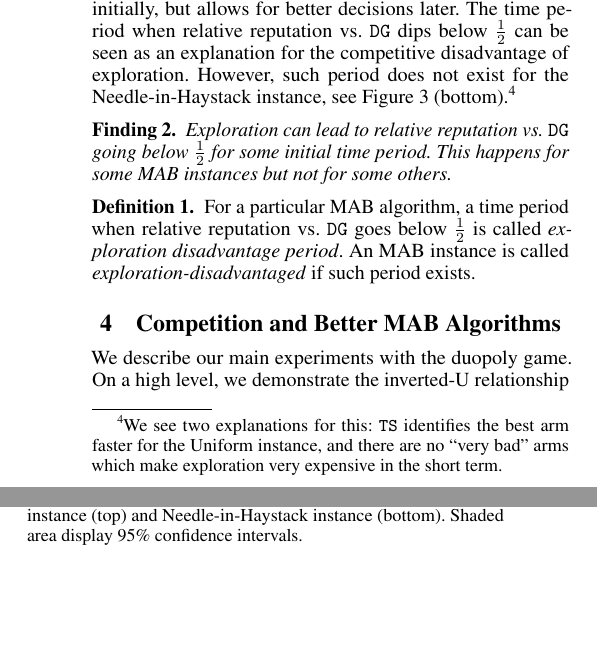
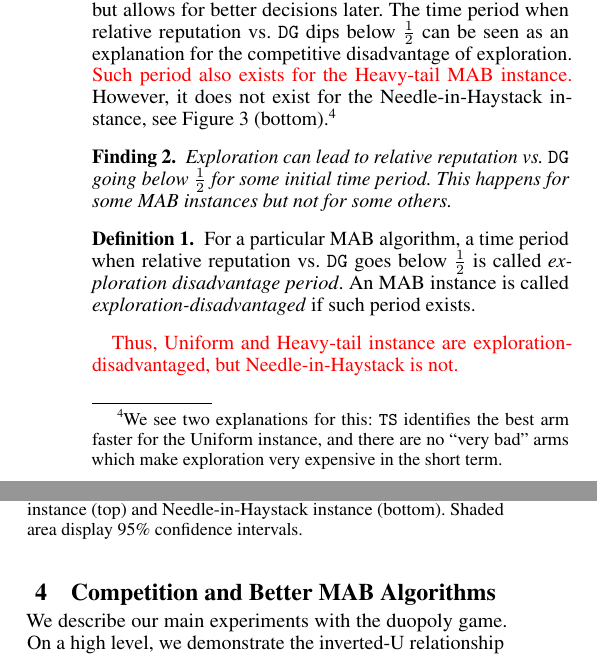
Before and after one commit to rawls238/CompetingBandits, a LaTeX paper (paper/competing_bandits.tex, which reads paper/content/perf_in_iso.tex): two parts of the columns of page 4 of 8, joined at a grey line, cut so that both start at the same text, the shorter picture padded with empty space. Compiled offline with pdfLaTeX.

Commit message:
Added which instances are exploration-disadvantaged.

```diff
--- a/paper/content/perf_in_iso.tex
+++ b/paper/content/perf_in_iso.tex
@@ -33,7 +33,7 @@ The mean reputation trajectory is probably the most natural way to represent an
 \label{relative_rep_plots}
 \end{figure}
 
-This angle allows a more nuanced analysis of reputation costs vs. benefits under competition. Figure \ref{relative_rep_plots} (top) shows the relative reputation trajectory for $\TS$ vs $\DG$ for the Uniform instance. The relative reputation is less than $\tfrac12$ in the early rounds, meaning that $\DG$ has a higher reputation score in a majority of the simulations, and more than $\tfrac12$ later on. The reason is the exploration in \TS leads to worse decisions initially, but allows for better decisions later. The time period when relative reputation vs. \DG dips below $\tfrac12$ can be seen as an explanation for the competitive disadvantage of exploration. However, such period does not exist for the Needle-in-Haystack instance, see Figure \ref{relative_rep_plots} (bottom).%
+This angle allows a more nuanced analysis of reputation costs vs. benefits under competition. Figure \ref{relative_rep_plots} (top) shows the relative reputation trajectory for $\TS$ vs $\DG$ for the Uniform instance. The relative reputation is less than $\tfrac12$ in the early rounds, meaning that $\DG$ has a higher reputation score in a majority of the simulations, and more than $\tfrac12$ later on. The reason is the exploration in \TS leads to worse decisions initially, but allows for better decisions later. The time period when relative reputation vs. \DG dips below $\tfrac12$ can be seen as an explanation for the competitive disadvantage of exploration. \asedit{Such period also exists for the Heavy-tail MAB instance.} However, it does not exist for the Needle-in-Haystack instance, see Figure \ref{relative_rep_plots} (bottom).%
 \footnote{We see two explanations for this: $\TS$ identifies the best arm faster  for the Uniform instance, and there are no ``very bad" arms which make exploration very expensive in the short term.}
 
 
@@ -44,6 +44,8 @@ This angle allows a more nuanced analysis of reputation costs vs. benefits under
 \begin{definition}
 For a particular MAB algorithm, a time period when relative reputation vs. \DG goes below $\tfrac12$ is called {\em exploration disadvantage period}. An MAB instance is called \emph{exploration-disadvantaged} if such period exists.
 \end{definition}
+
+\asedit{Thus, Uniform and Heavy-tail instance are exploration-disadvantaged, but Needle-in-Haystack is not.}
 
 \OMIT{ %%%%%%%
 \begin{definition}
```
